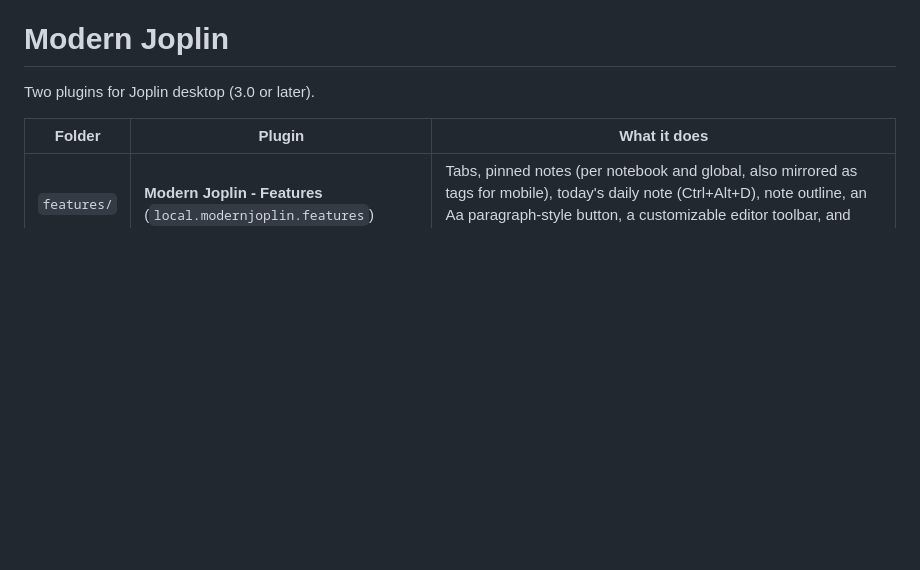
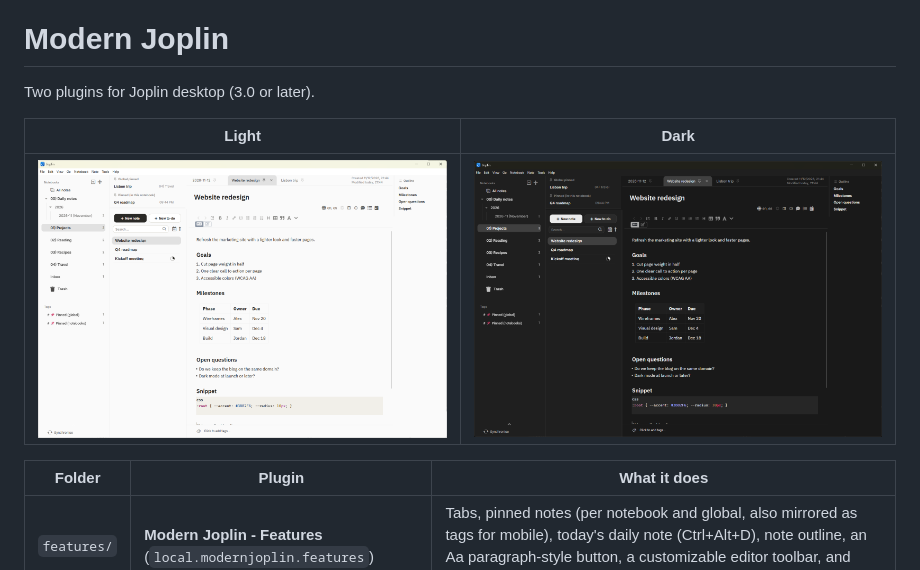
Before and after one commit to pablogglz/modern-joplin, a Markdown page: README.md, the part around the change. Rendered like a GitHub page; pictures changed too: docs/screenshot-dark.png (added), docs/screenshot-light.png (added); blank space fills up the shorter version.

Commit message:
Add light and dark screenshots to README
Co-Authored-By: Claude Opus 5.5 <noreply@anthropic.com>

```diff
--- a/README.md
+++ b/README.md
@@ -1,6 +1,10 @@
 # Modern Joplin
 
 Two plugins for Joplin desktop (3.0 or later).
+
+| Light | Dark |
+|---|---|
+| ![Modern Joplin in light mode](docs/screenshot-light.png) | ![Modern Joplin in dark mode](docs/screenshot-dark.png) |
 
 | Folder | Plugin | What it does |
 |---|---|---|
```
